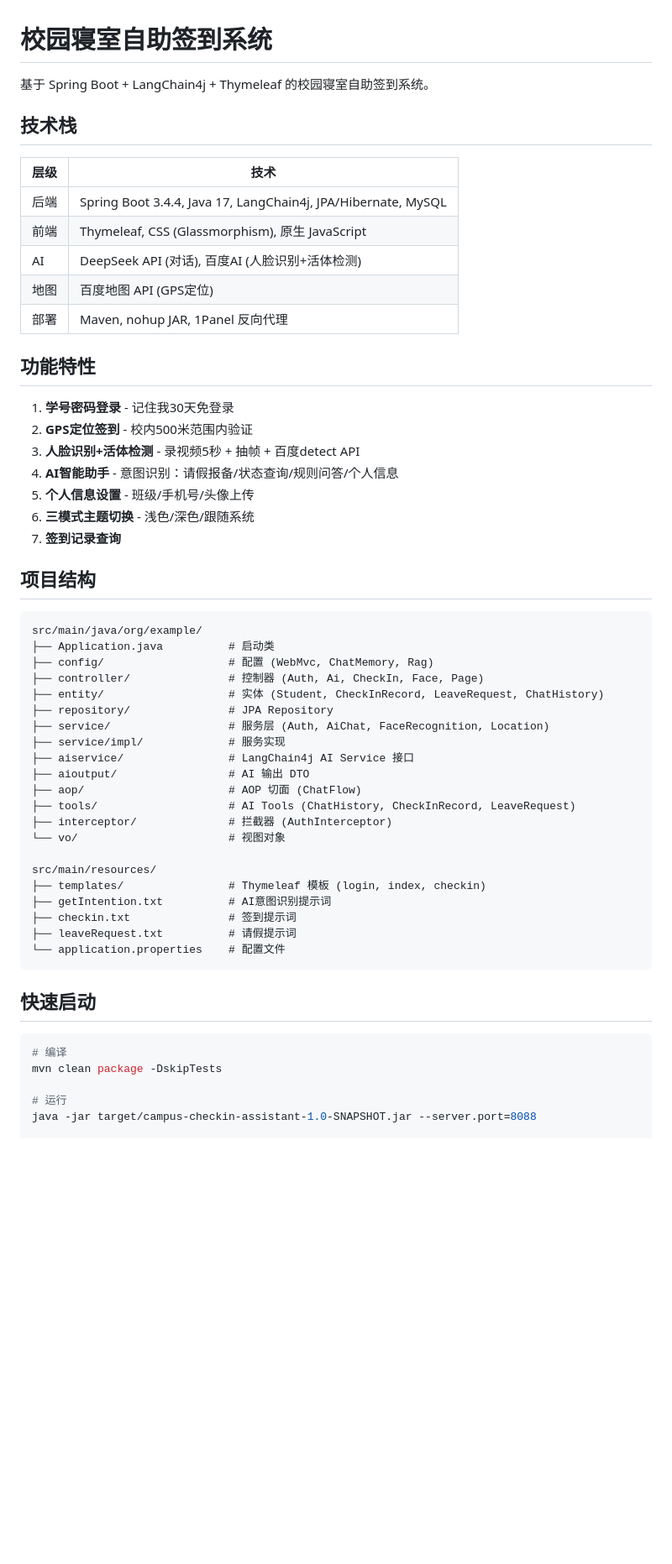
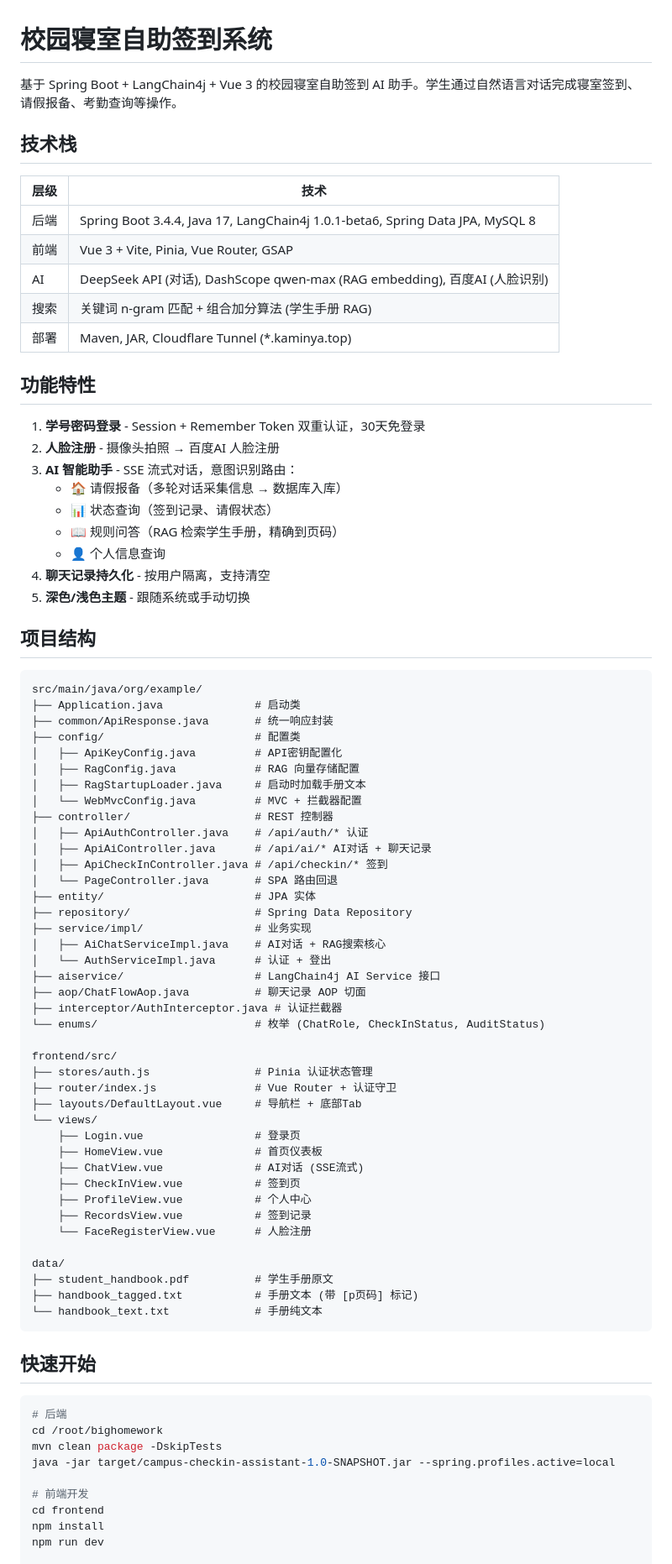
Before and after one commit to PaFuNya/Check-in, a Markdown page: README.md, the part around one of its changes. Shown at 84% size. Drawn GitHub-style; blank space fills up the shorter version.

Commit message:
docs: update README with Vue 3 frontend, RAG algorithm and project structure

````diff
--- a/README.md
+++ b/README.md
@@ -1,59 +1,84 @@
 # 校园寝室自助签到系统
 
-基于 Spring Boot + LangChain4j + Thymeleaf 的校园寝室自助签到系统。
+基于 Spring Boot + LangChain4j + Vue 3 的校园寝室自助签到 AI 助手。学生通过自然语言对话完成寝室签到、请假报备、考勤查询等操作。
 
 ## 技术栈
 
 | 层级 | 技术 |
 |------|------|
-| 后端 | Spring Boot 3.4.4, Java 17, LangChain4j, JPA/Hibernate, MySQL |
-| 前端 | Thymeleaf, CSS (Glassmorphism), 原生 JavaScript |
-| AI | DeepSeek API (对话), 百度AI (人脸识别+活体检测) |
-| 地图 | 百度地图 API (GPS定位) |
-| 部署 | Maven, nohup JAR, 1Panel 反向代理 |
+| 后端 | Spring Boot 3.4.4, Java 17, LangChain4j 1.0.1-beta6, Spring Data JPA, MySQL 8 |
+| 前端 | Vue 3 + Vite, Pinia, Vue Router, GSAP |
+| AI | DeepSeek API (对话), DashScope qwen-max (RAG embedding), 百度AI (人脸识别) |
+| 搜索 | 关键词 n-gram 匹配 + 组合加分算法 (学生手册 RAG) |
+| 部署 | Maven, JAR, Cloudflare Tunnel (*.kaminya.top) |
 
 ## 功能特性
 
-1. **学号密码登录** - 记住我30天免登录
-2. **GPS定位签到** - 校内500米范围内验证
-3. **人脸识别+活体检测** - 录视频5秒 + 抽帧 + 百度detect API
-4. **AI智能助手** - 意图识别：请假报备/状态查询/规则问答/个人信息
-5. **个人信息设置** - 班级/手机号/头像上传
-6. **三模式主题切换** - 浅色/深色/跟随系统
-7. **签到记录查询**
+1. **学号密码登录** - Session + Remember Token 双重认证，30天免登录
+2. **人脸注册** - 摄像头拍照 → 百度AI 人脸注册
+3. **AI 智能助手** - SSE 流式对话，意图识别路由：
+   - 🏠 请假报备（多轮对话采集信息 → 数据库入库）
+   - 📊 状态查询（签到记录、请假状态）
+   - 📖 规则问答（RAG 检索学生手册，精确到页码）
+   - 👤 个人信息查询
+4. **聊天记录持久化** - 按用户隔离，支持清空
+5. **深色/浅色主题** - 跟随系统或手动切换
 
 ## 项目结构
 
 ```
 src/main/java/org/example/
-├── Application.java          # 启动类
-├── config/                   # 配置 (WebMvc, ChatMemory, Rag)
-├── controller/               # 控制器 (Auth, Ai, CheckIn, Face, Page)
-├── entity/                   # 实体 (Student, CheckInRecord, LeaveRequest, ChatHistory)
-├── repository/               # JPA Repository
-├── service/                  # 服务层 (Auth, AiChat, FaceRecognition, Location)
-├── service/impl/             # 服务实现
-├── aiservice/                # LangChain4j AI Service 接口
-├── aioutput/                 # AI 输出 DTO
-├── aop/                      # AOP 切面 (ChatFlow)
-├── tools/                    # AI Tools (ChatHistory, CheckInRecord, LeaveRequest)
-├── interceptor/              # 拦截器 (AuthInterceptor)
-└── vo/                       # 视图对象
+├── Application.java              # 启动类
+├── common/ApiResponse.java       # 统一响应封装
+├── config/                       # 配置类
+│   ├── ApiKeyConfig.java         # API密钥配置化
+│   ├── RagConfig.java            # RAG 向量存储配置
+│   ├── RagStartupLoader.java     # 启动时加载手册文本
+│   └── WebMvcConfig.java         # MVC + 拦截器配置
+├── controller/                   # REST 控制器
+│   ├── ApiAuthController.java    # /api/auth/* 认证
+│   ├── ApiAiController.java      # /api/ai/* AI对话 + 聊天记录
+│   ├── ApiCheckInController.java # /api/checkin/* 签到
+│   └── PageController.java       # SPA 路由回退
+├── entity/                       # JPA 实体
+├── repository/                   # Spring Data Repository
+├── service/impl/                 # 业务实现
+│   ├── AiChatServiceImpl.java    # AI对话 + RAG搜索核心
+│   └── AuthServiceImpl.java      # 认证 + 登出
+├── aiservice/                    # LangChain4j AI Service 接口
+├── aop/ChatFlowAop.java          # 聊天记录 AOP 切面
+├── interceptor/AuthInterceptor.java # 认证拦截器
+└── enums/                        # 枚举 (ChatRole, CheckInStatus, AuditStatus)
 
-src/main/resources/
-├── templates/                # Thymeleaf 模板 (login, index, checkin)
-├── getIntention.txt          # AI意图识别提示词
-├── checkin.txt               # 签到提示词
-├── leaveRequest.txt          # 请假提示词
-└── application.properties    # 配置文件
+frontend/src/
+├── stores/auth.js                # Pinia 认证状态管理
+├── router/index.js               # Vue Router + 认证守卫
+├── layouts/DefaultLayout.vue     # 导航栏 + 底部Tab
+└── views/
+    ├── Login.vue                 # 登录页
+    ├── HomeView.vue              # 首页仪表板
+    ├── ChatView.vue              # AI对话 (SSE流式)
+    ├── CheckInView.vue           # 签到页
+    ├── ProfileView.vue           # 个人中心
+    ├── RecordsView.vue           # 签到记录
+    └── FaceRegisterView.vue      # 人脸注册
+
+data/
+├── student_handbook.pdf          # 学生手册原文
+├── handbook_tagged.txt           # 手册文本 (带 [p页码] 标记)
+└── handbook_text.txt             # 手册纯文本
 ```
 
-## 快速启动
+## 快速开始
 
 ```bash
-# 编译
+# 后端
+cd /root/bighomework
 mvn clean package -DskipTests
+java -jar target/campus-checkin-assistant-1.0-SNAPSHOT.jar --spring.profiles.active=local
 
-# 运行
-java -jar target/campus-checkin-assistant-1.0-SNAPSHOT.jar --server.port=8088
+# 前端开发
+cd frontend
+npm install
+npm run dev
 
````
Also changed, not shown: other parts of README.md (+20 -37 lines).
